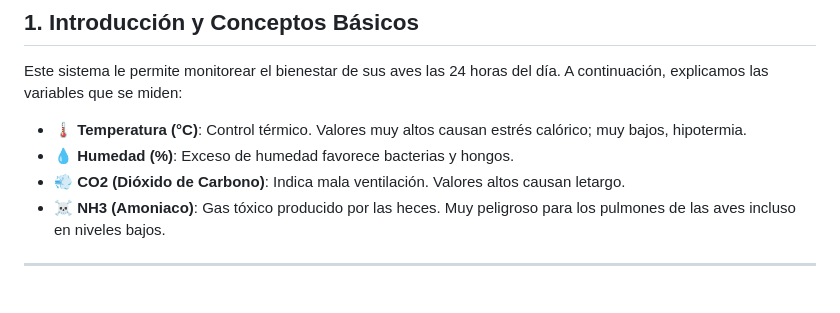
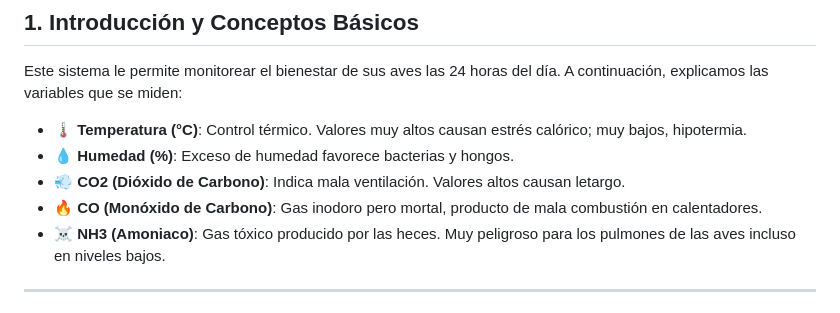
Before and after one commit to LUISFERNANDOG2/sistema-avicola-iot, a Markdown page: MANUAL_USUARIO.md, the part around the change. Drawn GitHub-style.

Commit message:
Corrección de Manual de Usuario (co Monóxido de Carbono)

```diff
--- a/MANUAL_USUARIO.md
+++ b/MANUAL_USUARIO.md
@@ -24,6 +24,7 @@ Este sistema le permite monitorear el bienestar de sus aves las 24 horas del dí
 *   **🌡️ Temperatura (°C)**: Control térmico. Valores muy altos causan estrés calórico; muy bajos, hipotermia.
 *   **💧 Humedad (%)**: Exceso de humedad favorece bacterias y hongos.
 *   **💨 CO2 (Dióxido de Carbono)**: Indica mala ventilación. Valores altos causan letargo.
+*   **🔥 CO (Monóxido de Carbono)**: Gas inodoro pero mortal, producto de mala combustión en calentadores.
 *   **☠️ NH3 (Amoniaco)**: Gas tóxico producido por las heces. Muy peligroso para los pulmones de las aves incluso en niveles bajos.
 
 ---
```
